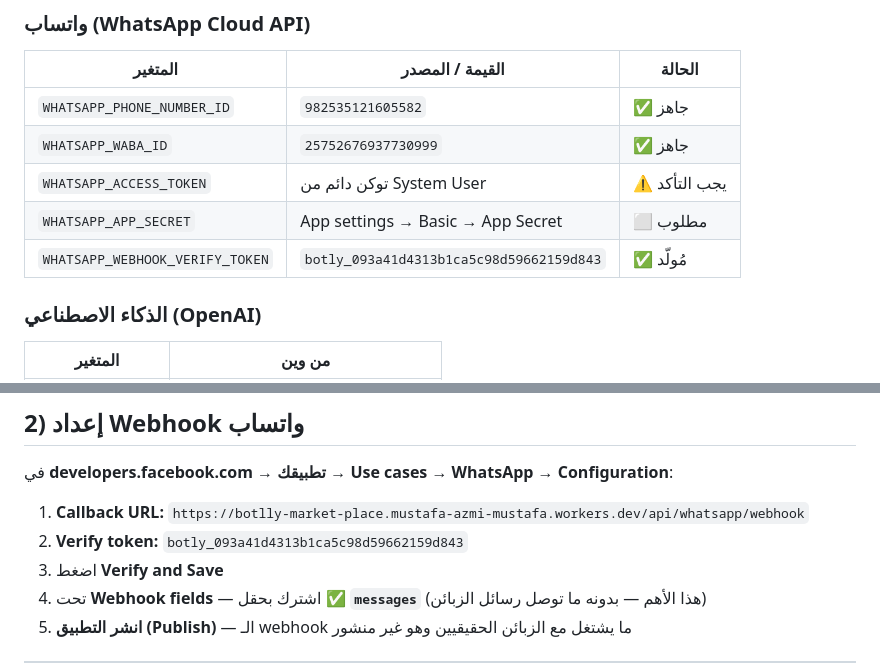
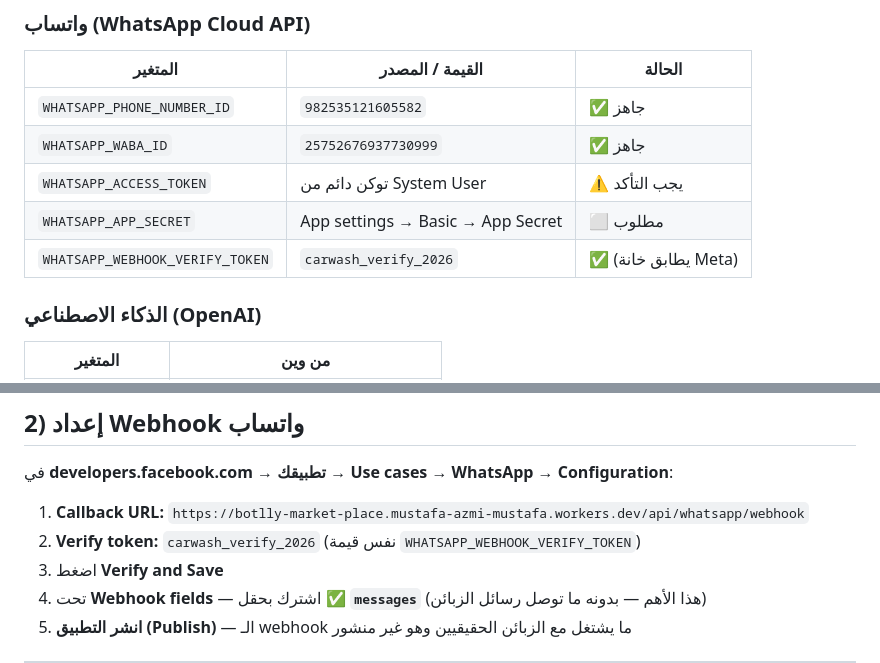
Before and after one commit to MustafaAzmi/botlly-market-place, a Markdown page: DEPLOYMENT.md, 2 parts joined by grey strips. GitHub-like rendering.

Commit message:
Use carwash_verify_2026 as webhook verify token to match Meta config

```diff
--- a/DEPLOYMENT.md
+++ b/DEPLOYMENT.md
@@ -33,7 +33,7 @@
 | `WHATSAPP_WABA_ID` | `25752676937730999` | ✅ جاهز |
 | `WHATSAPP_ACCESS_TOKEN` | توكن دائم من System User | ⚠️ يجب التأكد |
 | `WHATSAPP_APP_SECRET` | App settings → Basic → App Secret | ⬜ مطلوب |
-| `WHATSAPP_WEBHOOK_VERIFY_TOKEN` | `botly_093a41d4313b1ca5c98d59662159d843` | ✅ مُولّد |
+| `WHATSAPP_WEBHOOK_VERIFY_TOKEN` | `carwash_verify_2026` | ✅ (يطابق خانة Meta) |
 
 ### الذكاء الاصطناعي (OpenAI)
 | المتغير | من وين |
@@ -60,7 +60,7 @@
 في **developers.facebook.com → تطبيقك → Use cases → WhatsApp → Configuration**:
 
 1. **Callback URL:** `https://botlly-market-place.mustafa-azmi-mustafa.workers.dev/api/whatsapp/webhook`
-2. **Verify token:** `botly_093a41d4313b1ca5c98d59662159d843`
+2. **Verify token:** `carwash_verify_2026` (نفس قيمة `WHATSAPP_WEBHOOK_VERIFY_TOKEN`)
 3. اضغط **Verify and Save**
 4. تحت **Webhook fields** — اشترك بحقل ✅ **`messages`** (هذا الأهم — بدونه ما توصل رسائل الزبائن)
 5. **انشر التطبيق (Publish)** — الـ webhook ما يشتغل مع الزبائن الحقيقيين وهو غير منشور
```
